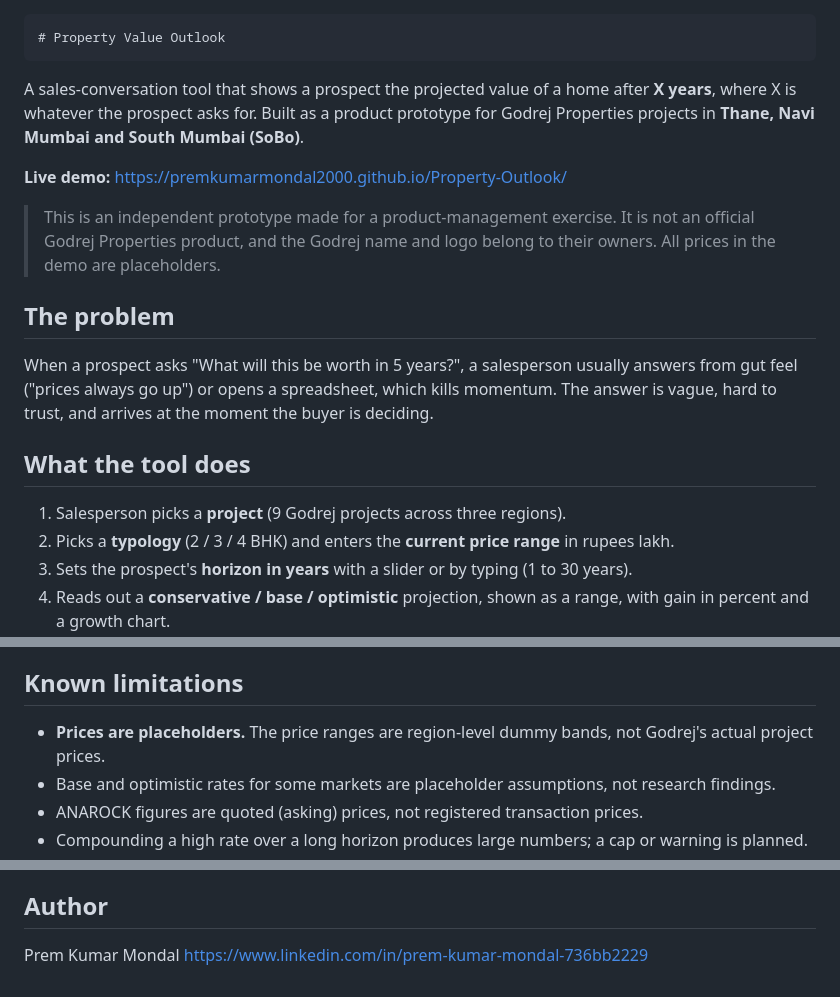
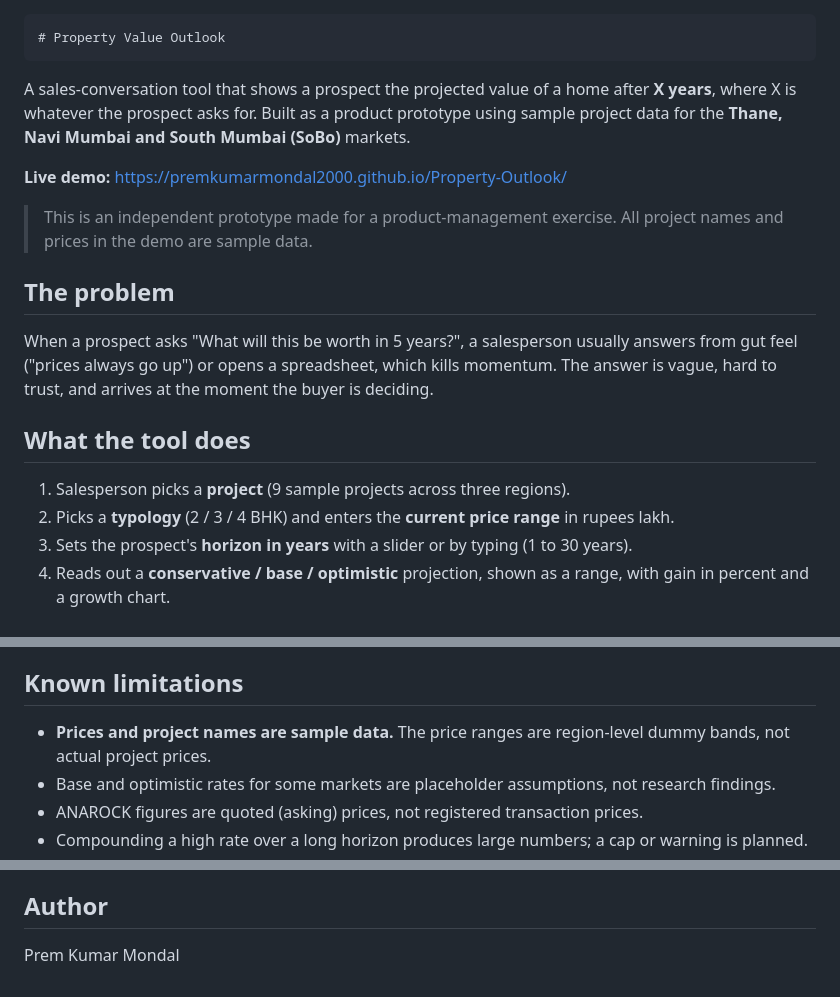
Before and after one commit to premkumarmondal2000/Property-Outlook, a Markdown page: README.md, 3 parts joined by grey strips. GitHub-like rendering.

```diff
--- a/README.md
+++ b/README.md
@@ -1,10 +1,10 @@
     # Property Value Outlook
 
-A sales-conversation tool that shows a prospect the projected value of a home after **X years**, where X is whatever the prospect asks for. Built as a product prototype for Godrej Properties projects in **Thane, Navi Mumbai and South Mumbai (SoBo)**.
+A sales-conversation tool that shows a prospect the projected value of a home after **X years**, where X is whatever the prospect asks for. Built as a product prototype using sample project data for the **Thane, Navi Mumbai and South Mumbai (SoBo)** markets.
 
 **Live demo:** https://premkumarmondal2000.github.io/Property-Outlook/
 
-> This is an independent prototype made for a product-management exercise. It is not an official Godrej Properties product, and the Godrej name and logo belong to their owners. All prices in the demo are placeholders.
+> This is an independent prototype made for a product-management exercise. All project names and prices in the demo are sample data.
 
 ## The problem
 
@@ -12,7 +12,7 @@ When a prospect asks "What will this be worth in 5 years?", a salesperson usuall
 
 ## What the tool does
 
-1. Salesperson picks a **project** (9 Godrej projects across three regions).
+1. Salesperson picks a **project** (9 sample projects across three regions).
 2. Picks a **typology** (2 / 3 / 4 BHK) and enters the **current price range** in rupees lakh.
 3. Sets the prospect's **horizon in years** with a slider or by typing (1 to 30 years).
 4. Reads out a **conservative / base / optimistic** projection, shown as a range, with gain in percent and a growth chart.
@@ -53,7 +53,7 @@ Where a micro-market has no separate price line in the ANAROCK reports (Vashi, S
 
 ## Known limitations
 
-- **Prices are placeholders.** The price ranges are region-level dummy bands, not Godrej's actual project prices.
+- **Prices and project names are sample data.** The price ranges are region-level dummy bands, not actual project prices.
 - Base and optimistic rates for some markets are placeholder assumptions, not research findings.
 - ANAROCK figures are quoted (asking) prices, not registered transaction prices.
 - Compounding a high rate over a long horizon produces large numbers; a cap or warning is planned.
@@ -72,4 +72,3 @@ A single static `index.html` file with no build step and no dependencies other t
 ## Author
 
 Prem Kumar Mondal
-https://www.linkedin.com/in/prem-kumar-mondal-736bb2229
```
